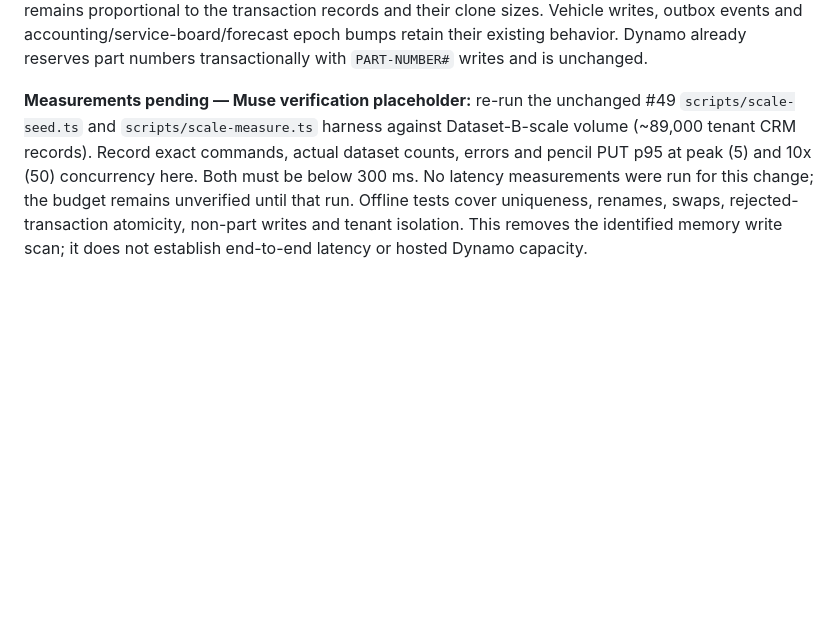
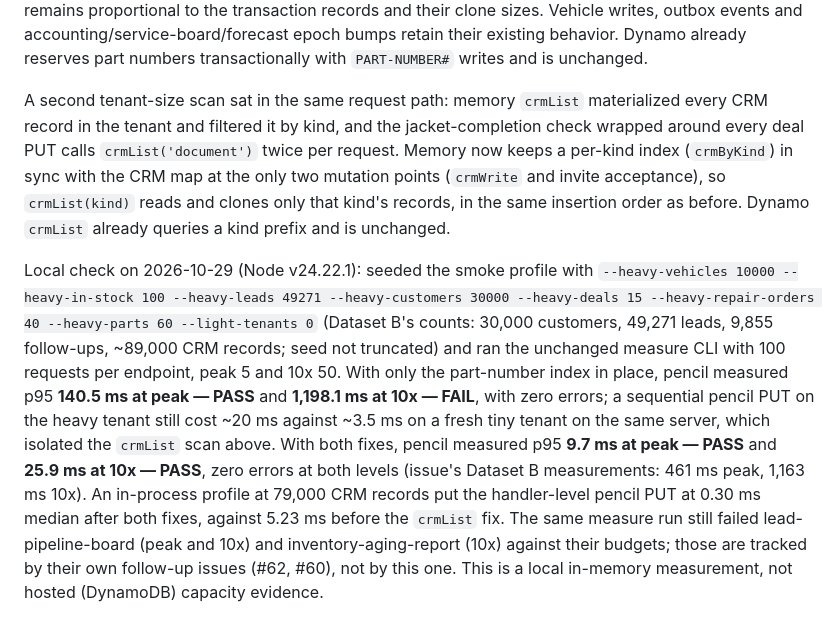
Before and after one commit to tomesposito/freedms, a Markdown page: docs/scale-test.md, the part around the change. Rendered like a GitHub page; blank space fills up the shorter version.

Commit message:
Record #59 pencil scale results

```diff
--- a/docs/scale-test.md
+++ b/docs/scale-test.md
@@ -512,12 +512,31 @@ Vehicle writes, outbox events and accounting/service-board/forecast epoch
 bumps retain their existing behavior. Dynamo already reserves part numbers
 transactionally with `PART-NUMBER#` writes and is unchanged.
 
-**Measurements pending — Muse verification placeholder:** re-run the unchanged
-#49 `scripts/scale-seed.ts` and `scripts/scale-measure.ts` harness against
-Dataset-B-scale volume (~89,000 tenant CRM records). Record exact commands,
-actual dataset counts, errors and pencil PUT p95 at peak (5) and 10x (50)
-concurrency here. Both must be below 300 ms. No latency measurements were run
-for this change; the budget remains unverified until that run. Offline tests
-cover uniqueness, renames, swaps, rejected-transaction atomicity, non-part
-writes and tenant isolation. This removes the identified memory write scan;
-it does not establish end-to-end latency or hosted Dynamo capacity.
+A second tenant-size scan sat in the same request path: memory `crmList`
+materialized every CRM record in the tenant and filtered it by kind, and the
+jacket-completion check wrapped around every deal PUT calls
+`crmList('document')` twice per request. Memory now keeps a per-kind index
+(`crmByKind`) in sync with the CRM map at the only two mutation points
+(`crmWrite` and invite acceptance), so `crmList(kind)` reads and clones only
+that kind's records, in the same insertion order as before. Dynamo `crmList`
+already queries a kind prefix and is unchanged.
+
+Local check on 2026-10-29 (Node v24.22.1): seeded the smoke profile with
+`--heavy-vehicles 10000 --heavy-in-stock 100 --heavy-leads 49271
+--heavy-customers 30000 --heavy-deals 15 --heavy-repair-orders 40
+--heavy-parts 60 --light-tenants 0` (Dataset B's counts: 30,000 customers,
+49,271 leads, 9,855 follow-ups, ~89,000 CRM records; seed not truncated) and
+ran the unchanged measure CLI with 100 requests per endpoint, peak 5 and
+10x 50. With only the part-number index in place, pencil measured p95
+**140.5 ms at peak — PASS** and **1,198.1 ms at 10x — FAIL**, with zero
+errors; a sequential pencil PUT on the heavy tenant still cost ~20 ms
+against ~3.5 ms on a fresh tiny tenant on the same server, which isolated
+the `crmList` scan above. With both fixes, pencil measured p95 **9.7 ms at
+peak — PASS** and **25.9 ms at 10x — PASS**, zero errors at both levels
+(issue's Dataset B measurements: 461 ms peak, 1,163 ms 10x). An in-process
+profile at 79,000 CRM records put the handler-level pencil PUT at 0.30 ms
+median after both fixes, against 5.23 ms before the `crmList` fix.
+The same measure run still failed lead-pipeline-board (peak and 10x) and
+inventory-aging-report (10x) against their budgets; those are tracked by
+their own follow-up issues (#62, #60), not by this one. This is a local
+in-memory measurement, not hosted (DynamoDB) capacity evidence.
```
